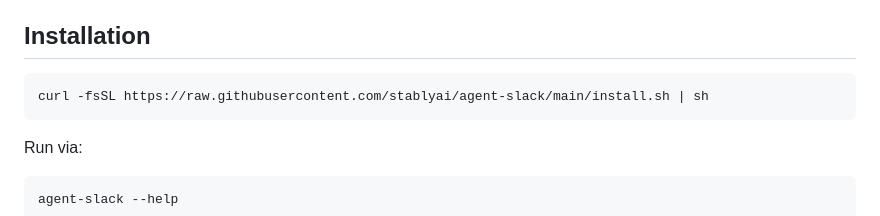
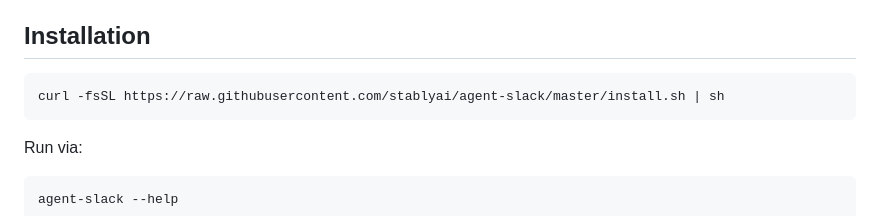
Before and after one commit to stablyai/agent-slack, a Markdown page: README.md, the part around the change. GitHub-like rendering.

Commit message:
fix: use master branch in install URL
README was pointing to /main/ but the default branch is master.

Co-Authored-By: Claude Opus 4.5 <noreply@anthropic.com>

````diff
--- a/README.md
+++ b/README.md
@@ -38,7 +38,7 @@ Guiding principle:
 ## Installation
 
 ```bash
-curl -fsSL https://raw.githubusercontent.com/stablyai/agent-slack/main/install.sh | sh
+curl -fsSL https://raw.githubusercontent.com/stablyai/agent-slack/master/install.sh | sh
 ```
 
 Run via:
````
